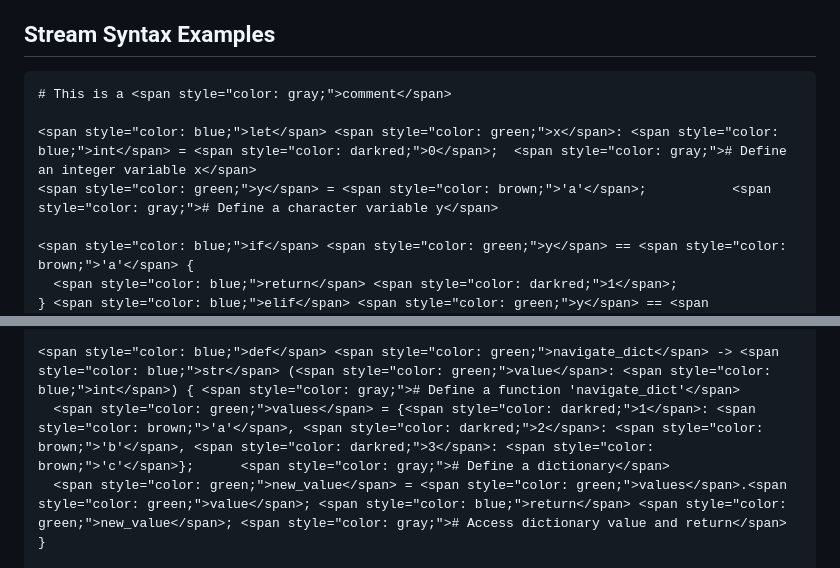
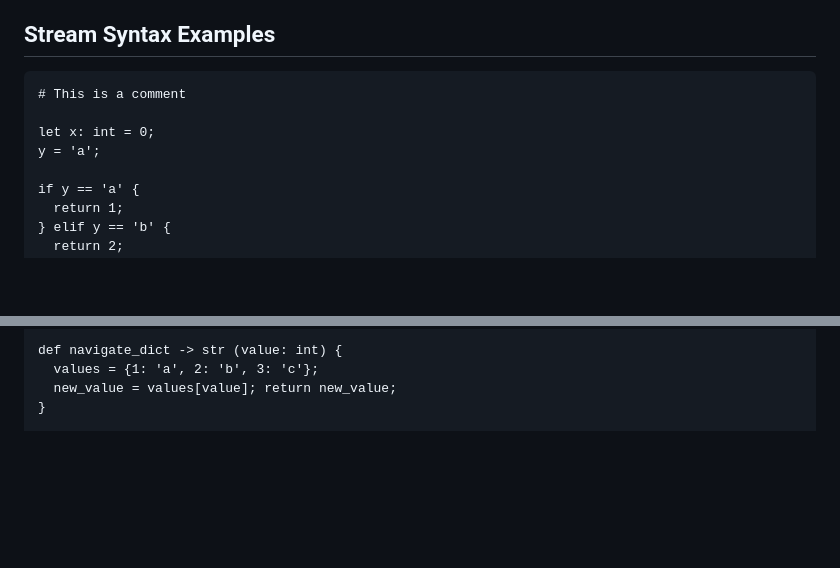
Before and after one commit to anb2473/Stream-Interpreter, a Markdown page: README.md, 2 parts joined by grey strips. GitHub-like rendering; blank space fills up the shorter version.

````diff
--- a/README.md
+++ b/README.md
@@ -11,11 +11,11 @@ Stream is a new, flexible, and portable multi-paradigm programming language desi
 * **Python-Powered:** Built using Python for rapid iteration and development.
 
 ## Stream Syntax Examples
-```stream
-# This is a <span style="color: gray;">comment</span>
+<pre>
+<span style="color: gray;"># This is a comment</span>
 
-<span style="color: blue;">let</span> <span style="color: green;">x</span>: <span style="color: blue;">int</span> = <span style="color: darkred;">0</span>;  <span style="color: gray;"># Define an integer variable x</span>
-<span style="color: green;">y</span> = <span style="color: brown;">'a'</span>;           <span style="color: gray;"># Define a character variable y</span>
+<span style="color: blue;">let</span> <span style="color: green;">x</span>: <span style="color: blue;">int</span> = <span style="color: darkred;">0</span>;
+<span style="color: green;">y</span> = <span style="color: brown;">'a'</span>;
 
 <span style="color: blue;">if</span> <span style="color: green;">y</span> == <span style="color: brown;">'a'</span> {
   <span style="color: blue;">return</span> <span style="color: darkred;">1</span>;
@@ -29,8 +29,8 @@ Stream is a new, flexible, and portable multi-paradigm programming language desi
   }
 }
 
-<span style="color: blue;">def</span> <span style="color: green;">navigate_dict</span> -> <span style="color: blue;">str</span> (<span style="color: green;">value</span>: <span style="color: blue;">int</span>) { <span style="color: gray;"># Define a function 'navigate_dict'</span>
-  <span style="color: green;">values</span> = {<span style="color: darkred;">1</span>: <span style="color: brown;">'a'</span>, <span style="color: darkred;">2</span>: <span style="color: brown;">'b'</span>, <span style="color: darkred;">3</span>: <span style="color: brown;">'c'</span>};      <span style="color: gray;"># Define a dictionary</span>
-  <span style="color: green;">new_value</span> = <span style="color: green;">values</span>.<span style="color: green;">value</span>; <span style="color: blue;">return</span> <span style="color: green;">new_value</span>; <span style="color: gray;"># Access dictionary value and return</span>
+<span style="color: blue;">def</span> <span style="color: green;">navigate_dict</span> -> <span style="color: blue;">str</span> (<span style="color: green;">value</span>: <span style="color: blue;">int</span>) {
+  <span style="color: green;">values</span> = {<span style="color: darkred;">1</span>: <span style="color: brown;">'a'</span>, <span style="color: darkred;">2</span>: <span style="color: brown;">'b'</span>, <span style="color: darkred;">3</span>: <span style="color: brown;">'c'</span>};
+  <span style="color: green;">new_value</span> = <span style="color: green;">values</span>[<span style="color: green;">value</span>]; <span style="color: blue;">return</span> <span style="color: green;">new_value</span>;
 }
 
````
Also changed, not shown: other parts of README.md (+6 -6 lines).
